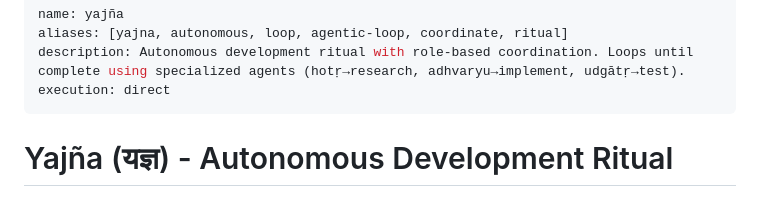
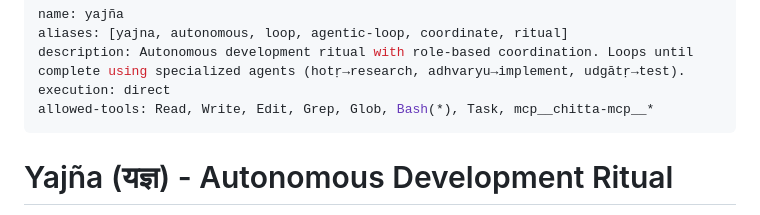
Before and after one commit to genomewalker/cc-soul, a Markdown page: skills/yajña/SKILL.md, the part around the change. Drawn GitHub-style.

Commit message:
feat: add allowed-tools to yajña skill for automatic permissions
Grants yajna automatic access to Read, Write, Edit, Grep, Glob,
Bash(*), Task, and mcp__chitta-mcp__* tools without prompting.

```diff
--- a/skills/yajña/SKILL.md
+++ b/skills/yajña/SKILL.md
@@ -3,6 +3,7 @@ name: yajña
 aliases: [yajna, autonomous, loop, agentic-loop, coordinate, ritual]
 description: Autonomous development ritual with role-based coordination. Loops until complete using specialized agents (hotṛ→research, adhvaryu→implement, udgātṛ→test).
 execution: direct
+allowed-tools: Read, Write, Edit, Grep, Glob, Bash(*), Task, mcp__chitta-mcp__*
 ---
 
 # Yajña (यज्ञ) - Autonomous Development Ritual
```
